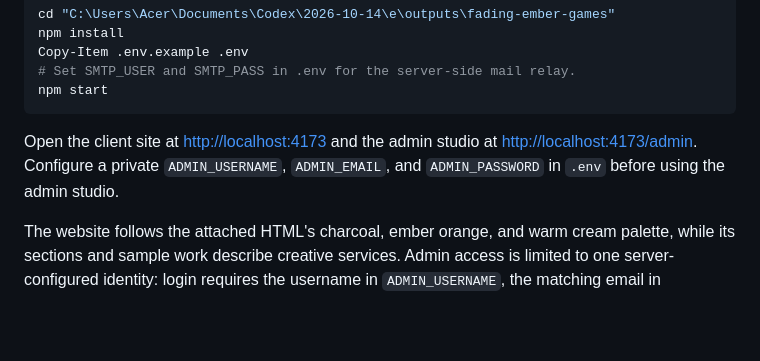
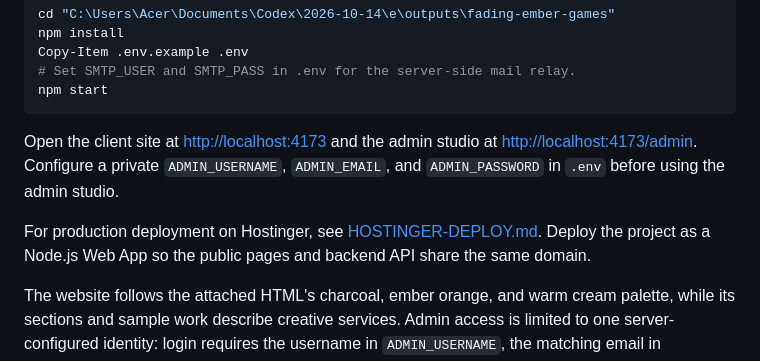
Before and after one commit to StraNge3736/Fading-Ember-Games, a Markdown page: README.md, the part around the change. GitHub-like rendering; blank space fills up the shorter version.

Commit message:
Add Hostinger deployment guide

```diff
--- a/README.md
+++ b/README.md
@@ -21,6 +21,8 @@ npm start
 
 Open the client site at [http://localhost:4173](http://localhost:4173) and the admin studio at [http://localhost:4173/admin](http://localhost:4173/admin). Configure a private `ADMIN_USERNAME`, `ADMIN_EMAIL`, and `ADMIN_PASSWORD` in `.env` before using the admin studio.
 
+For production deployment on Hostinger, see [HOSTINGER-DEPLOY.md](HOSTINGER-DEPLOY.md). Deploy the project as a Node.js Web App so the public pages and backend API share the same domain.
+
 The website follows the attached HTML's charcoal, ember orange, and warm cream palette, while its sections and sample work describe creative services. Admin access is limited to one server-configured identity: login requires the username in `ADMIN_USERNAME`, the matching email in `ADMIN_EMAIL`, a verified server-side admin record, and its password. There is no public admin registration. The record is marked verified only while both username and email match the private `.env` configuration. `ADMIN_PASSWORD` seeds a new admin password; an existing password hash is preserved. `ADMIN_EMAIL` also sets the admin recovery and notification mailbox.
 
 Client and admin password reset links are sent to the account email over SMTP, expire after 60 minutes, and can only be used once. Inquiry submissions send a confirmation to the client and a notification to the admin; the admin can reply from the studio dashboard, with the message sent by the same server mail relay. New client registrations and successful client or studio sign-ins trigger account activity emails. Admin inquiry status changes email both the client and studio mailbox; Maintenance is available as an inquiry service and workflow status. Configure `SMTP_HOST`, `SMTP_PORT`, `SMTP_SECURE`, `SMTP_USER`, `SMTP_PASS`, `SMTP_FROM`, and `APP_BASE_URL` in `.env`. For Gmail, use `smtp.gmail.com`, port `465`, and `SMTP_SECURE=true` (the tested settings for this project); create an App Password for the Gmail account and put it in `SMTP_PASS` (never use or share the account's normal password). This sends email from the website server through Gmail's SMTP relay; it does not use Google sign-in. For another mail provider or a relay installed on the website host, use that provider's SMTP settings. The host must permit outbound SMTP traffic, and custom domains should authorize sending with SPF/DKIM/DMARC. Set `ADMIN_EMAIL` to the mailbox that should receive studio notifications and admin recovery messages. `ADMIN_PASSWORD` only seeds a new admin record; for an existing installation, use password recovery to change it. Keep `.env` private and never commit it.
```
Also changed, not shown: HOSTINGER-DEPLOY.md (added, +50 -0 lines).
